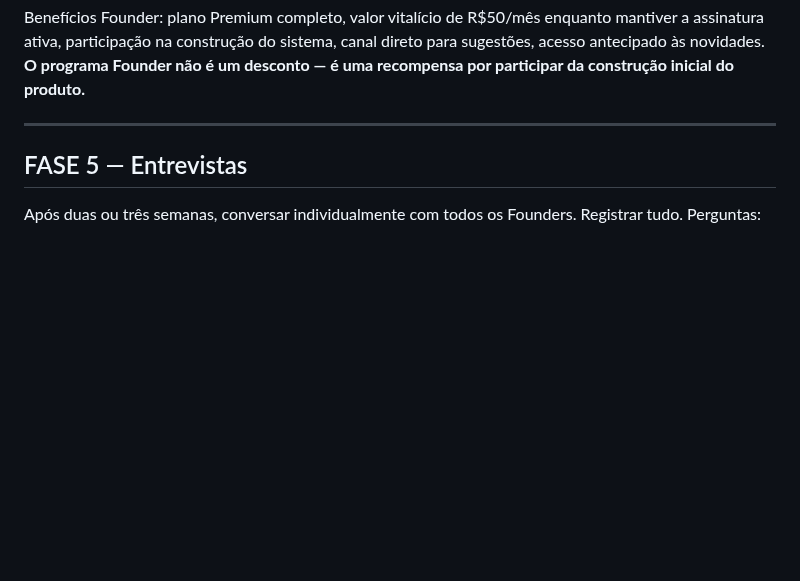
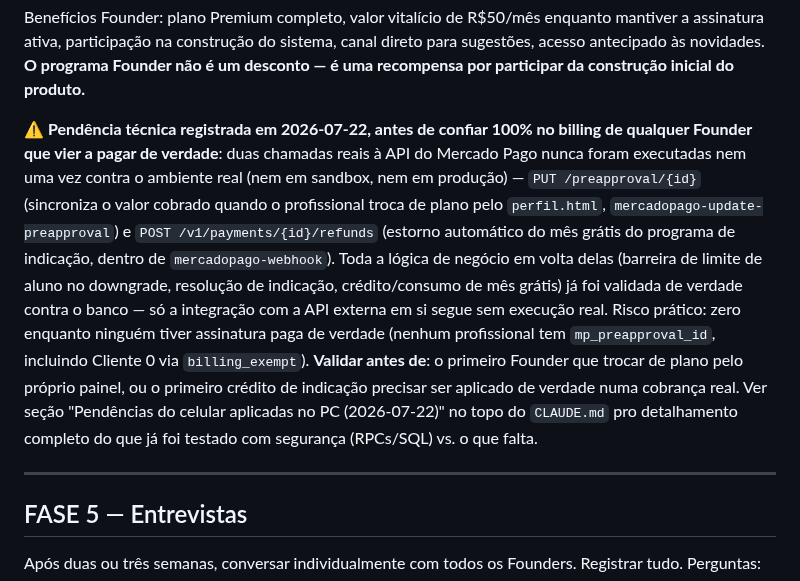
Before and after one commit to giovanifpc/meu-protocolo, a Markdown page: roadmap-pos-dev.md, the part around the change. GitHub-like rendering; blank space fills up the shorter version.

```diff
--- a/roadmap-pos-dev.md
+++ b/roadmap-pos-dev.md
@@ -72,6 +72,8 @@ Isso evita retrabalho no código, mantém o fluxo principal intacto, e reduz atr
 **Nota técnica (2026-07-19)**: essa fase já é executável com o código atual, sem nenhuma mudança — `master.html` já permite editar `plano` e `valor_customizado` por profissional (`master_update_professional`), exatamente o mecanismo descrito aqui.
 
 Benefícios Founder: plano Premium completo, valor vitalício de R$50/mês enquanto mantiver a assinatura ativa, participação na construção do sistema, canal direto para sugestões, acesso antecipado às novidades. **O programa Founder não é um desconto — é uma recompensa por participar da construção inicial do produto.**
+
+**⚠️ Pendência técnica registrada em 2026-07-22, antes de confiar 100% no billing de qualquer Founder que vier a pagar de verdade**: duas chamadas reais à API do Mercado Pago nunca foram executadas nem uma vez contra o ambiente real (nem em sandbox, nem em produção) — `PUT /preapproval/{id}` (sincroniza o valor cobrado quando o profissional troca de plano pelo `perfil.html`, `mercadopago-update-preapproval`) e `POST /v1/payments/{id}/refunds` (estorno automático do mês grátis do programa de indicação, dentro de `mercadopago-webhook`). Toda a lógica de negócio em volta delas (barreira de limite de aluno no downgrade, resolução de indicação, crédito/consumo de mês grátis) já foi validada de verdade contra o banco — só a integração com a API externa em si segue sem execução real. Risco prático: zero enquanto ninguém tiver assinatura paga de verdade (nenhum profissional tem `mp_preapproval_id`, incluindo Cliente 0 via `billing_exempt`). **Validar antes de**: o primeiro Founder que trocar de plano pelo próprio painel, ou o primeiro crédito de indicação precisar ser aplicado de verdade numa cobrança real. Ver seção "Pendências do celular aplicadas no PC (2026-07-22)" no topo do `CLAUDE.md` pro detalhamento completo do que já foi testado com segurança (RPCs/SQL) vs. o que falta.
 
 ---
 
```
Also changed, not shown: CLAUDE.md (+2 -2 lines).
